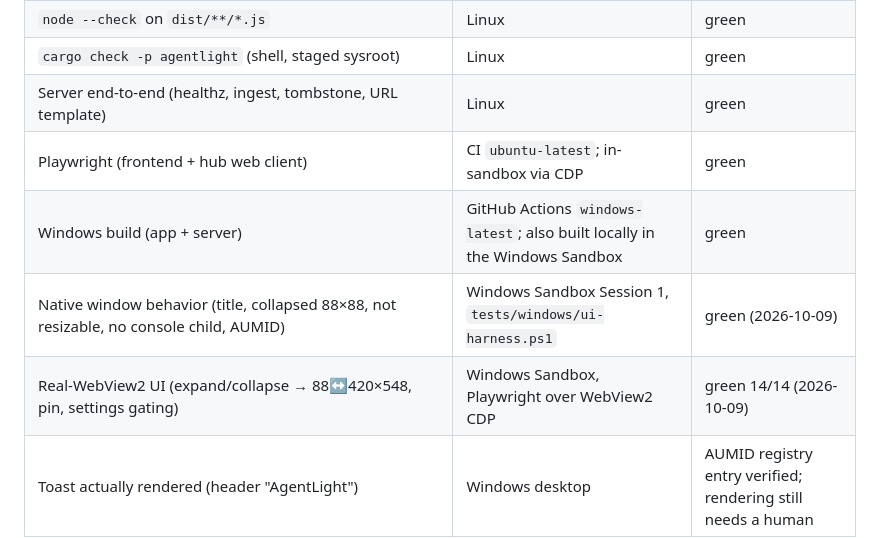
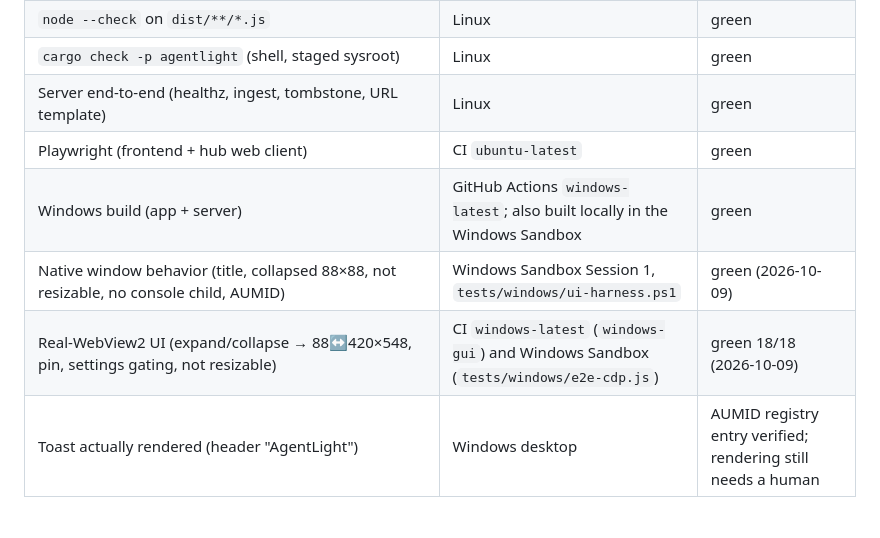
Before and after one commit to ZBVirus/AgentLight, a Markdown page: docs/STATUS.md, the part around the change. GitHub-like rendering; blank space fills up the shorter version.

Commit message:
docs(status): the CDP e2e runs in CI (windows-gui)

```diff
--- a/docs/STATUS.md
+++ b/docs/STATUS.md
@@ -123,10 +123,10 @@ What each adds:
 | `node --check` on `dist/**/*.js` | Linux | green |
 | `cargo check -p agentlight` (shell, staged sysroot) | Linux | green |
 | Server end-to-end (healthz, ingest, tombstone, URL template) | Linux | green |
-| Playwright (frontend + hub web client) | CI `ubuntu-latest`; in-sandbox via CDP | green |
+| Playwright (frontend + hub web client) | CI `ubuntu-latest` | green |
 | Windows build (app + server) | GitHub Actions `windows-latest`; also built locally in the Windows Sandbox | green |
 | Native window behavior (title, collapsed 88×88, not resizable, no console child, AUMID) | Windows Sandbox Session 1, `tests/windows/ui-harness.ps1` | green (2026-10-09) |
-| Real-WebView2 UI (expand/collapse → 88↔420×548, pin, settings gating) | Windows Sandbox, Playwright over WebView2 CDP | green 14/14 (2026-10-09) |
+| Real-WebView2 UI (expand/collapse → 88↔420×548, pin, settings gating, not resizable) | CI `windows-latest` (`windows-gui`) and Windows Sandbox (`tests/windows/e2e-cdp.js`) | green 18/18 (2026-10-09) |
 | Toast actually rendered (header "AgentLight") | Windows desktop | AUMID registry entry verified; rendering still needs a human |
 
 ## Building a test exe
```
